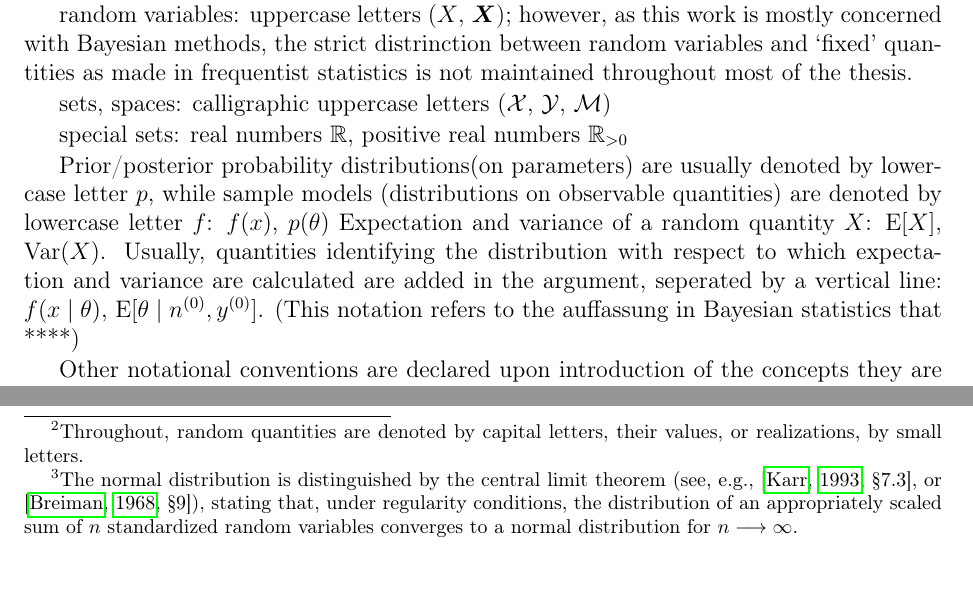
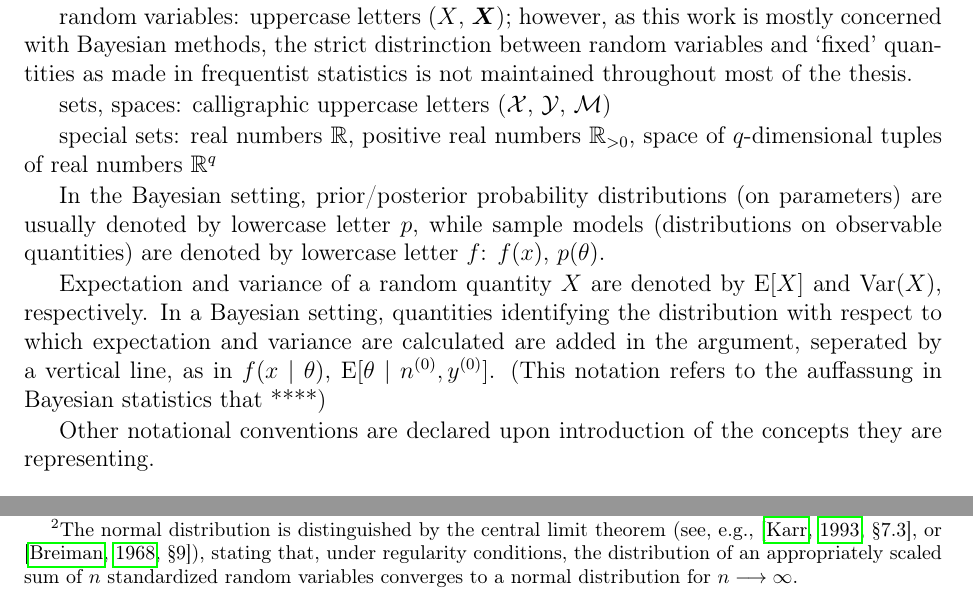
Before and after one commit to geeeero/diss, a LaTeX thesis (diss.tex, which reads intro.tex): two parts of pages 18 and 19 of 49 before the commit and two parts of pages 18 and 20 of 49 after it, joined at a grey line, cut so that both start at the same text. Compiled offline with pdfLaTeX.

Commit message:
statistical inference (TA)

```diff
--- a/intro.tex
+++ b/intro.tex
@@ -50,15 +50,16 @@ is not maintained throughout most of the thesis.
 
 sets, spaces: calligraphic uppercase letters ($\mathcal{X}$, $\Y$, $\mathcal{M}$)
 
-special sets: real numbers $\reals$, positive real numbers $\reals_{>0}$
+special sets: real numbers $\reals$, positive real numbers $\reals_{>0}$, space of $q$-dimensional tuples of real numbers $\reals^q$
 
-Prior/posterior probability distributions(on parameters) are usually denoted by lowercase letter $p$,
+In the Bayesian setting, prior/posterior probability distributions (on parameters) are usually denoted by lowercase letter $p$,
 while sample models (distributions on observable quantities) are denoted by lowercase letter $f$:
-$f(x)$, $p(\theta)$
-Expectation and variance of a random quantity $X$: $\E[X]$, $\V(X)$.
-Usually, quantities identifying the distribution
+$f(x)$, $p(\theta)$.
+
+Expectation and variance of a random quantity $X$ are denoted by $\E[X]$ and $\V(X)$, respectively.
+In a Bayesian setting, quantities identifying the distribution
 with respect to which expectation and variance are calculated
-are added in the argument, seperated by a vertical line: $f(x\mid\theta)$, $\E[\theta\mid\nz, \yz]$.
+are added in the argument, seperated by a vertical line, as in $f(x\mid\theta)$, $\E[\theta\mid\nz, \yz]$.
 (This notation refers to the auffassung in Bayesian statistics that ****)
 
 Other notational conventions are declared upon introduction of the concepts they are representing.
@@ -137,7 +138,7 @@ $p_\vartheta^{\otimes n}$ thus has the probability mass or density function
 \prod_{i=1}^{n} f_\vartheta(x_i) =: f_\vartheta(x_1, \ldots, x_n).%\label{120710-2}
 \]
 The term \emph{sample} is then also used for the concretely observed value(s) $\x=(x_1, \ldots, x_n)^T$.%
-\footnote{Throughout, random quantities are denoted by capital letters, their values, or realizations, by small letters.}
+%\footnote{Throughout, random quantities are denoted by capital letters, their values, or realizations, by small letters.}
 
 Next, we will present two examples for basic parametric models that will be repeatedly discussed further on.
 
```
Also changed, not shown: intro.tex (2 more changed lines).
